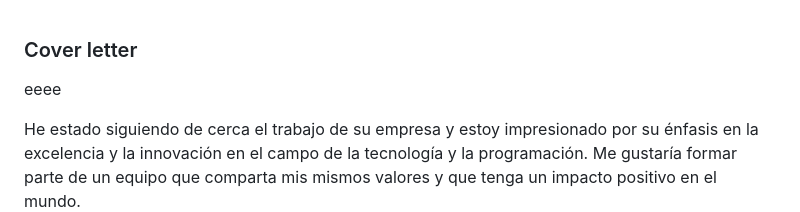
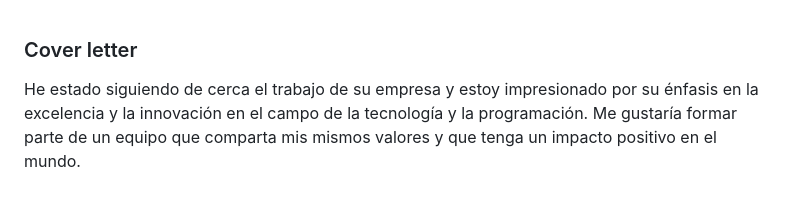
Before and after one commit to Fabian-Martinez-Rincon/Fablog, a Markdown page: miPrimerTrabajo.md, the part around the change. GitHub-like rendering; blank space fills up the shorter version.

```diff
--- a/miPrimerTrabajo.md
+++ b/miPrimerTrabajo.md
@@ -1,6 +1,5 @@
 ### Cover letter
 
-eeee
 
 He estado siguiendo de cerca el trabajo de su empresa y estoy impresionado por su énfasis en la excelencia y la innovación en el campo de la tecnología y la programación. Me gustaría formar parte de un equipo que comparta mis mismos valores y que tenga un impacto positivo en el mundo.
 
```
Also changed, not shown: 1 other file.
